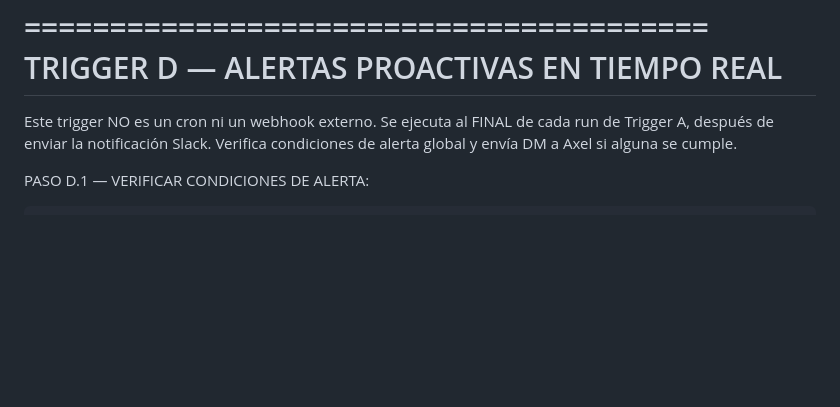
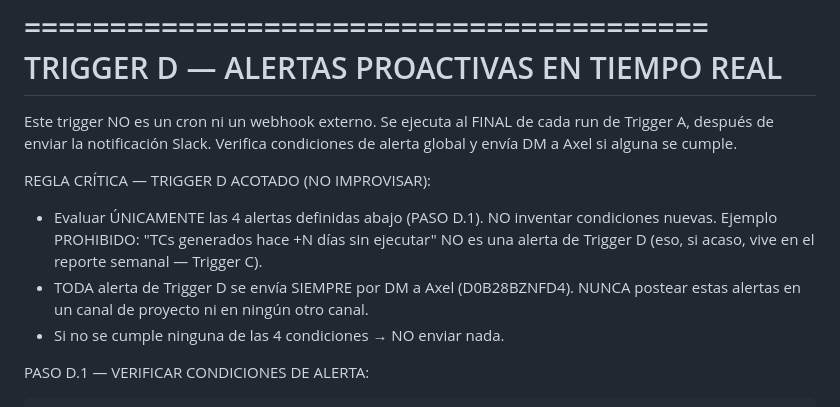
Before and after one commit to axelcolamarino-Procontacto/Prueba-rutinas-claude, a Markdown page: Prompts/qa-agent-salesforce-v4.md, the part around the change. Rendered like a GitHub page; blank space fills up the shorter version.

Commit message:
Lock Trigger D: only the 4 defined alerts, always DM to Axel, never a channel
Stops the agent from improvising proactive-alert conditions (e.g. 'TCs sin
ejecutar +N dias') and from posting Trigger D alerts to project channels.

NOTE: skill not regenerated yet (awaiting confirmation per the prompt-change hook).

````diff
--- a/Prompts/qa-agent-salesforce-v4.md
+++ b/Prompts/qa-agent-salesforce-v4.md
@@ -3973,6 +3973,14 @@ Este trigger NO es un cron ni un webhook externo.
 Se ejecuta al FINAL de cada run de Trigger A, después de enviar la notificación Slack.
 Verifica condiciones de alerta global y envía DM a Axel si alguna se cumple.
 
+REGLA CRÍTICA — TRIGGER D ACOTADO (NO IMPROVISAR):
+- Evaluar ÚNICAMENTE las 4 alertas definidas abajo (PASO D.1). NO inventar condiciones
+  nuevas. Ejemplo PROHIBIDO: "TCs generados hace +N días sin ejecutar" NO es una alerta
+  de Trigger D (eso, si acaso, vive en el reporte semanal — Trigger C).
+- TODA alerta de Trigger D se envía SIEMPRE por DM a Axel (D0B28BZNFD4).
+  NUNCA postear estas alertas en un canal de proyecto ni en ningún otro canal.
+- Si no se cumple ninguna de las 4 condiciones → NO enviar nada.
+
 PASO D.1 — VERIFICAR CONDICIONES DE ALERTA:
 
 ```sql
````
